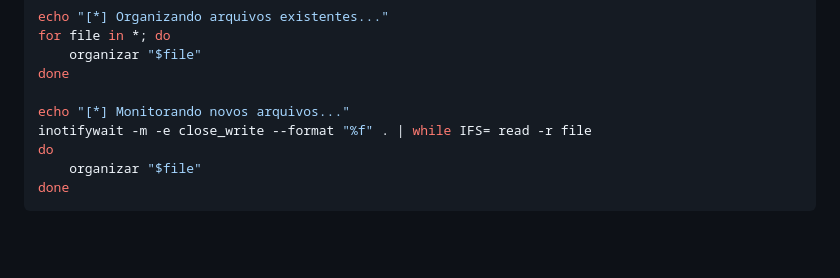
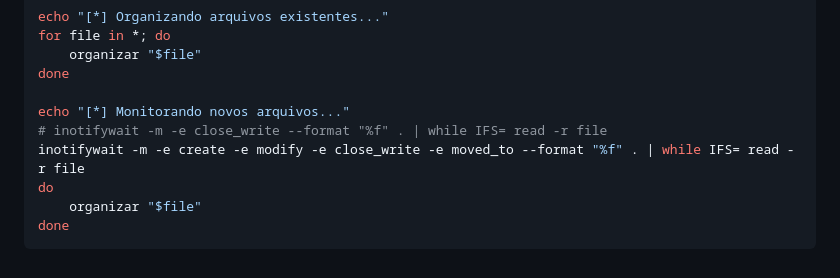
Before and after one commit to guilhermeonrails/mba-cyber, a Markdown page: 6.md, the part around the change. Rendered like a GitHub page; blank space fills up the shorter version.

Commit message:
Update inotifywait command to monitor more events

```diff
--- a/6.md
+++ b/6.md
@@ -290,7 +290,8 @@ for file in *; do
 done
 
 echo "[*] Monitorando novos arquivos..."
-inotifywait -m -e close_write --format "%f" . | while IFS= read -r file
+# inotifywait -m -e close_write --format "%f" . | while IFS= read -r file
+inotifywait -m -e create -e modify -e close_write -e moved_to --format "%f" . | while IFS= read -r file
 do
     organizar "$file"
 done
```
